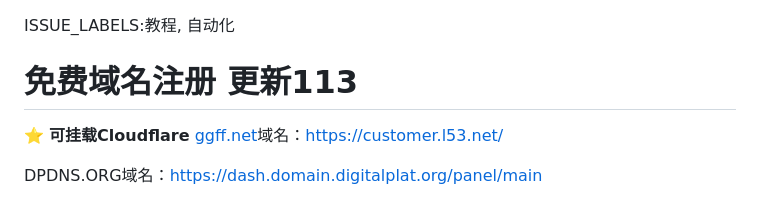
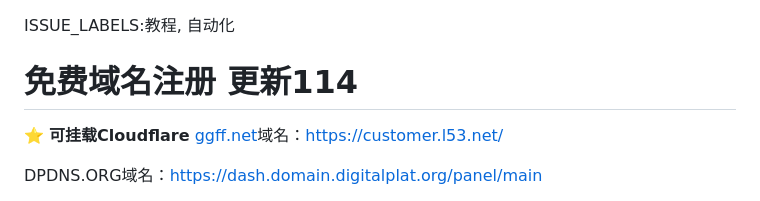
Before and after one commit to zcr07/zcr05.github.io, a Markdown page: issues/测试.md, the part around the change. Drawn GitHub-style.

```diff
--- a/issues/测试.md
+++ b/issues/测试.md
@@ -1,5 +1,5 @@
 ISSUE_LABELS:教程, 自动化
-# 免费域名注册 更新113
+# 免费域名注册 更新114
 
 ⭐
 **可挂载Cloudflare**
```
